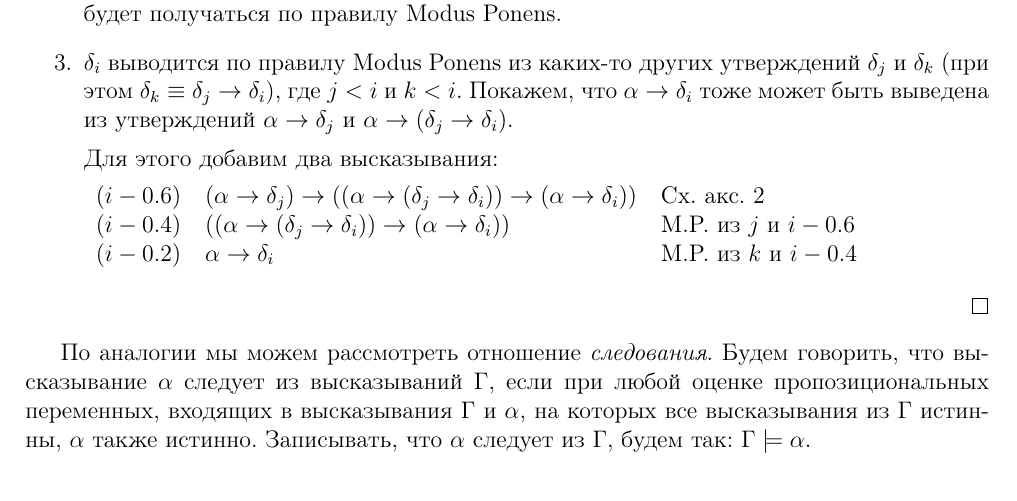
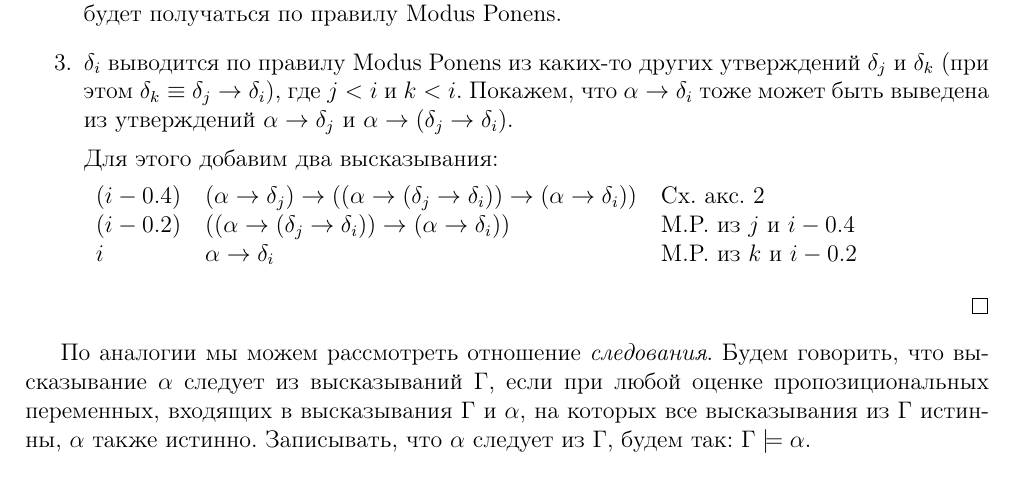
Before and after one commit to shd/logic2011, a LaTeX document (conspect.tex, which reads lection3.tex): part of page 4 of 41, cut so that both start at the same text. Compiled offline with pdfLaTeX.

Commit message:
Update lection3.tex

```diff
--- a/lection3.tex
+++ b/lection3.tex
@@ -113,9 +113,9 @@ $\alpha \rightarrow (\delta_j \rightarrow \delta_i)$.
 Для этого добавим два высказывания:
 
 \begin{tabular}{lll}
-$(i - 0.6)$ & $(\alpha \rightarrow \delta_j) \rightarrow ((\alpha \rightarrow (\delta_j \rightarrow \delta_i)) \rightarrow (\alpha \rightarrow \delta_i))$ & Сх. акс. 2\\
-$(i - 0.4)$ & $((\alpha \rightarrow (\delta_j \rightarrow \delta_i)) \rightarrow (\alpha \rightarrow \delta_i))$ & M.P. из $j$ и $i-0.6$\\
-$(i - 0.2)$ & $\alpha \rightarrow \delta_i$ & M.P. из $k$ и $i-0.4$\\
+$(i - 0.4)$ & $(\alpha \rightarrow \delta_j) \rightarrow ((\alpha \rightarrow (\delta_j \rightarrow \delta_i)) \rightarrow (\alpha \rightarrow \delta_i))$ & Сх. акс. 2\\
+$(i - 0.2)$ & $((\alpha \rightarrow (\delta_j \rightarrow \delta_i)) \rightarrow (\alpha \rightarrow \delta_i))$ & M.P. из $j$ и $i-0.4$\\
+$i$ & $\alpha \rightarrow \delta_i$ & M.P. из $k$ и $i-0.2$\\
 \end{tabular}
 
 \end{enumerate}
```
